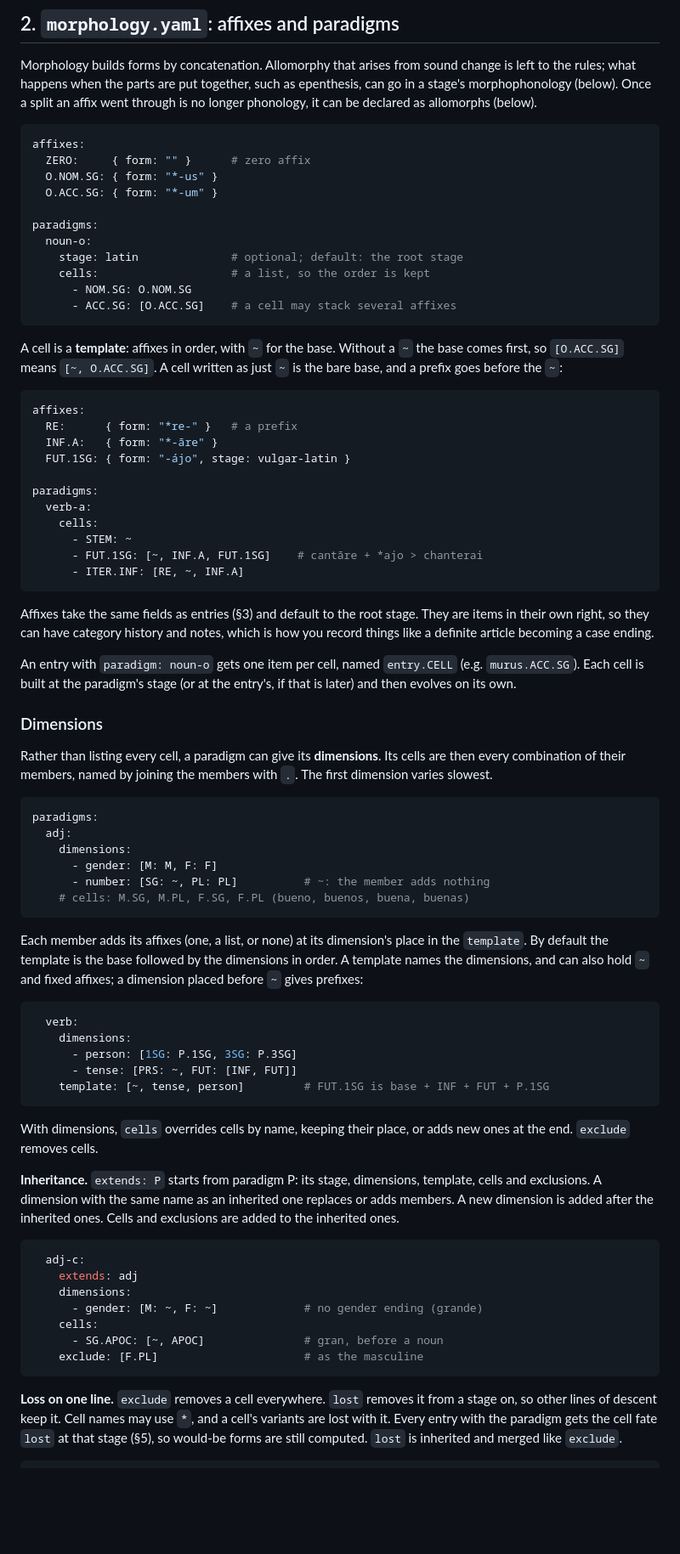
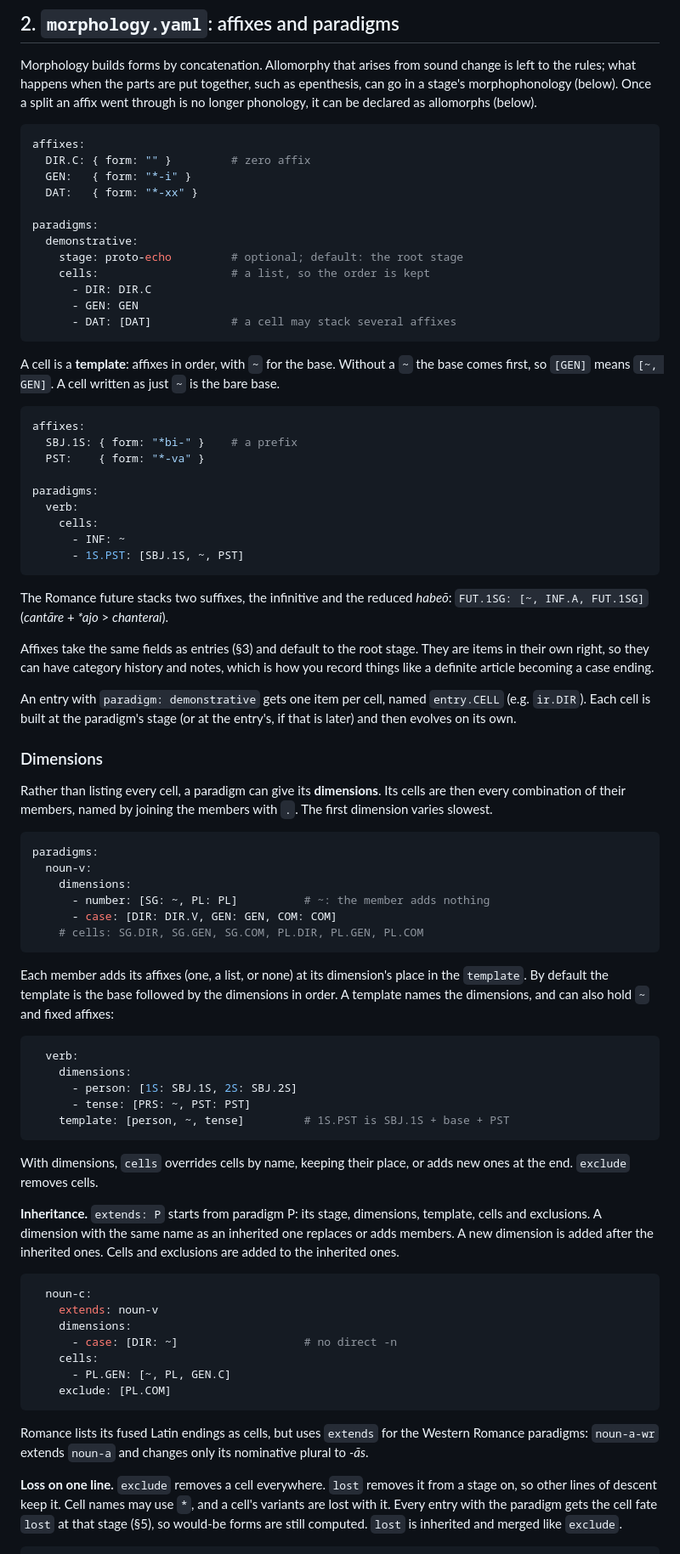
Before and after one commit to HallowXIII/stemma, a Markdown page: docs/schema.md, the part around one of its changes. Shown at 85% size. Rendered like a GitHub page; blank space fills up the shorter version.

````diff
--- a/docs/schema.md
+++ b/docs/schema.md
@@ -79,43 +81,46 @@ declared as allomorphs (below).
 
 ```yaml
 affixes:
-  ZERO:     { form: "" }      # zero affix
-  O.NOM.SG: { form: "*-us" }
-  O.ACC.SG: { form: "*-um" }
+  DIR.C: { form: "" }         # zero affix
+  GEN:   { form: "*-i" }
+  DAT:   { form: "*-xx" }
 
 paradigms:
-  noun-o:
-    stage: latin              # optional; default: the root stage
+  demonstrative:
+    stage: proto-echo         # optional; default: the root stage
     cells:                    # a list, so the order is kept
-      - NOM.SG: O.NOM.SG
-      - ACC.SG: [O.ACC.SG]    # a cell may stack several affixes
+      - DIR: DIR.C
+      - GEN: GEN
+      - DAT: [DAT]            # a cell may stack several affixes
 ```
 
 A cell is a **template**: affixes in order, with `~` for the base. Without
-a `~` the base comes first, so `[O.ACC.SG]` means `[~, O.ACC.SG]`. A cell
-written as just `~` is the bare base, and a prefix goes before the `~`:
+a `~` the base comes first, so `[GEN]` means `[~, GEN]`. A cell written as
+just `~` is the bare base.
 
 ```yaml
 affixes:
-  RE:      { form: "*re-" }   # a prefix
-  INF.A:   { form: "*-āre" }
-  FUT.1SG: { form: "-ájo", stage: vulgar-latin }
+  SBJ.1S: { form: "*bi-" }    # a prefix
+  PST:    { form: "*-va" }
 
 paradigms:
-  verb-a:
+  verb:
     cells:
-      - STEM: ~
-      - FUT.1SG: [~, INF.A, FUT.1SG]    # cantāre + *ajo > chanterai
-      - ITER.INF: [RE, ~, INF.A]
+      - INF: ~
+      - 1S.PST: [SBJ.1S, ~, PST]
 ```
+
+The Romance future stacks two suffixes, the infinitive and the reduced
+*habeō*: `FUT.1SG: [~, INF.A, FUT.1SG]` (*cantāre* + *\*ajo* >
+*chanterai*).
 
 Affixes take the same fields as entries (§3) and default to the root
 stage. They are items in their own right, so they can have category
 history and notes, which is how you record things like a definite article
 becoming a case ending.
 
-An entry with `paradigm: noun-o` gets one item per cell, named
-`entry.CELL` (e.g. `murus.ACC.SG`). Each cell is built at the paradigm's stage
+An entry with `paradigm: demonstrative` gets one item per cell, named
+`entry.CELL` (e.g. `ir.DIR`). Each cell is built at the paradigm's stage
 (or at the entry's, if that is later) and then evolves on its own.
 
 ### Dimensions
@@ -126,24 +131,24 @@ the members with `.`. The first dimension varies slowest.
 
 ```yaml
 paradigms:
-  adj:
+  noun-v:
     dimensions:
-      - gender: [M: M, F: F]
       - number: [SG: ~, PL: PL]          # ~: the member adds nothing
-    # cells: M.SG, M.PL, F.SG, F.PL (bueno, buenos, buena, buenas)
+      - case: [DIR: DIR.V, GEN: GEN, COM: COM]
+    # cells: SG.DIR, SG.GEN, SG.COM, PL.DIR, PL.GEN, PL.COM
 ```
 
 Each member adds its affixes (one, a list, or none) at its dimension's
 place in the `template`. By default the template is the base followed by
 the dimensions in order. A template names the dimensions, and can also
-hold `~` and fixed affixes; a dimension placed before `~` gives prefixes:
+hold `~` and fixed affixes:
 
 ```yaml
   verb:
     dimensions:
-      - person: [1SG: P.1SG, 3SG: P.3SG]
-      - tense: [PRS: ~, FUT: [INF, FUT]]
-    template: [~, tense, person]         # FUT.1SG is base + INF + FUT + P.1SG
+      - person: [1S: SBJ.1S, 2S: SBJ.2S]
+      - tense: [PRS: ~, PST: PST]
+    template: [person, ~, tense]         # 1S.PST is SBJ.1S + base + PST
 ```
 
 With dimensions, `cells` overrides cells by name, keeping their place, or
@@ -155,14 +160,18 @@ inherited one replaces or adds members. A new dimension is added after the
 inherited ones. Cells and exclusions are added to the inherited ones.
 
 ```yaml
-  adj-c:
-    extends: adj
+  noun-c:
+    extends: noun-v
     dimensions:
-      - gender: [M: ~, F: ~]             # no gender ending (grande)
+      - case: [DIR: ~]                   # no direct -n
     cells:
-      - SG.APOC: [~, APOC]               # gran, before a noun
-    exclude: [F.PL]                      # as the masculine
+      - PL.GEN: [~, PL, GEN.C]
+    exclude: [PL.COM]
 ```
+
+Romance lists its fused Latin endings as cells, but uses `extends` for the
+Western Romance paradigms: `noun-a-wr` extends `noun-a` and changes only
+its nominative plural to *-ās*.
 
 **Loss on one line.** `exclude` removes a cell everywhere. `lost` removes it
 from a stage on, so other lines of descent keep it. Cell names may use `*`,
````
Also changed, not shown: other parts of docs/schema.md (+65 -60 lines).
